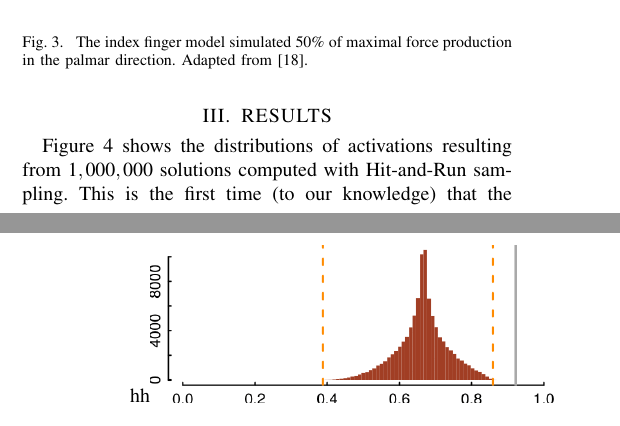
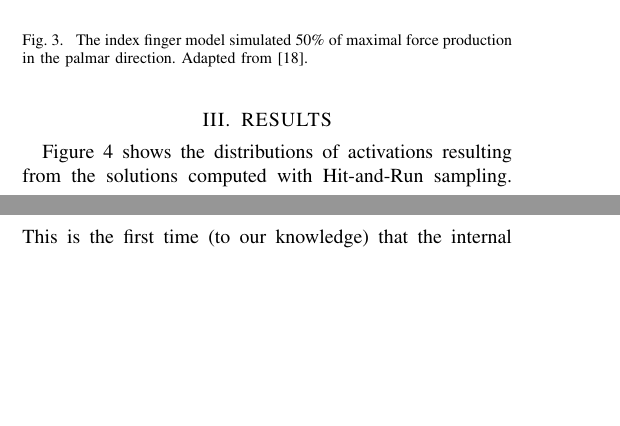
Before and after one commit to bcohn12/StructureIEEE, a LaTeX paper (root.tex, which reads sections/results.tex): two parts of the columns of pages 2 and 3 of 4, joined at a grey line, cut so that both start at the same text, the shorter picture padded with empty space. Compiled offline with pdfLaTeX.

Commit message:
minor typos

```diff
--- a/sections/results.tex
+++ b/sections/results.tex
@@ -9,7 +9,9 @@ For this set of distributions, the task was 50\% of maximal force output in the
 
 \section{RESULTS}
 
-Figure \ref{fig:raw_histograms} shows the distributions of activations resulting from $1,000,000$ solutions computed with Hit-and-Run sampling. This is the first time (to our knowledge) that the internal structure of the feasible activation set has been visualized for a sub-maximal force.
+Figure \ref{fig:raw_histograms} shows the distributions of activations resulting from the solutions computed with Hit-and-Run sampling.
+This is the first time (to our knowledge) that the internal structure of the feasible activation set has been visualized for a sub-maximal force.
 
 Notice that the lower and upper bounds of the activations (i.e., the dashed lines indicating their bounding box), are unhelpful in determining the actual density distribution of feasible activations.
-The activation needed for the maximal force output (thick gray line) is very often not the mode of the activations at 50\% of output. It's important to note that these histograms are unidimensional- they do not illustrate the between-muscle associations.
+The activation needed for the maximal force output (thick gray line) is very often not the mode of the activations at 50\% of output.
+It's important to note that these histograms are unidimensional- they do not illustrate the between-muscle associations.
```
Also changed, not shown: sections/results.tex (2 more changed lines).
